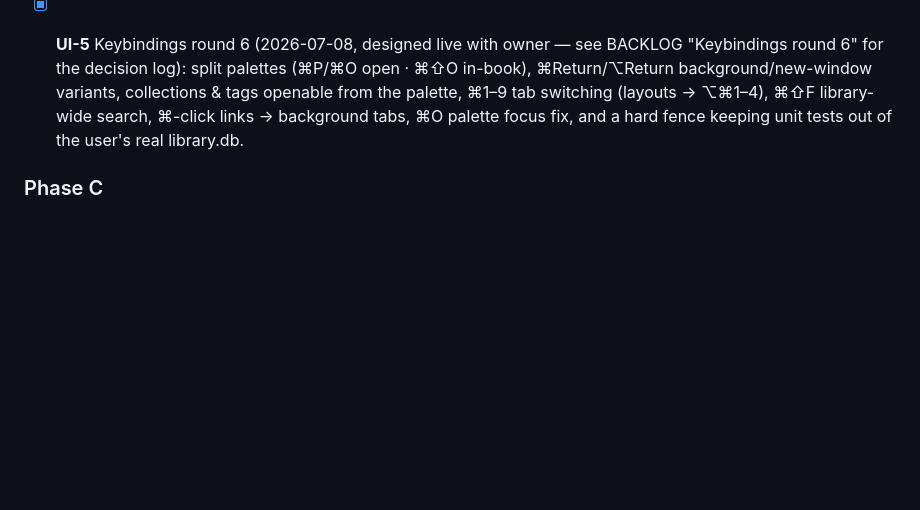
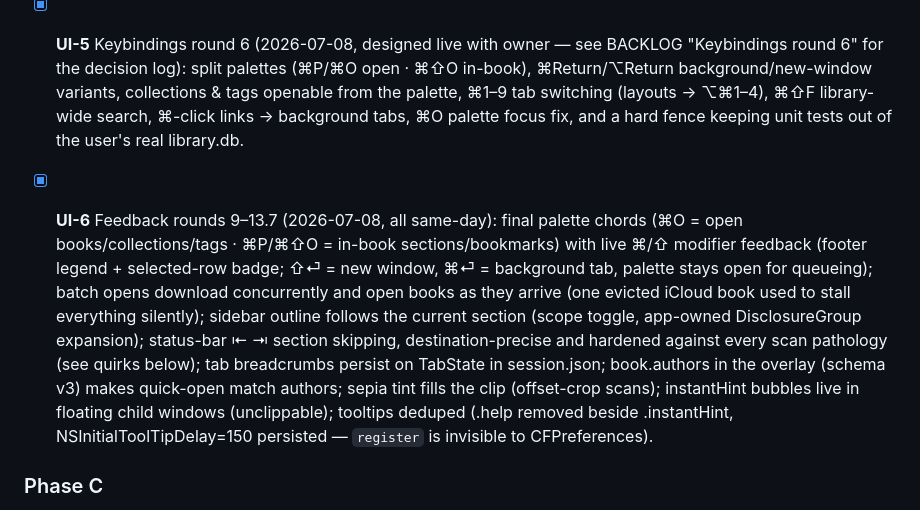
Before and after one commit to cable729/bluefold, a Markdown page: docs/PROGRESS.md, the part around one of its changes. GitHub-like rendering; blank space fills up the shorter version.

```diff
--- a/docs/PROGRESS.md
+++ b/docs/PROGRESS.md
@@ -71,6 +71,22 @@ the project owner's plan file; the milestone list below is self-contained.
   background tabs, ⌘O palette focus fix, and a hard fence keeping unit
   tests out of the user's real library.db.
 
+- [x] **UI-6** Feedback rounds 9–13.7 (2026-07-08, all same-day): final
+  palette chords (⌘O = open books/collections/tags · ⌘P/⌘⇧O = in-book
+  sections/bookmarks) with live ⌘/⇧ modifier feedback (footer legend +
+  selected-row badge; ⇧⏎ = new window, ⌘⏎ = background tab, palette stays
+  open for queueing); batch opens download concurrently and open books as
+  they arrive (one evicted iCloud book used to stall everything
+  silently); sidebar outline follows the current section (scope toggle,
+  app-owned DisclosureGroup expansion); status-bar ⇤ ⇥ section skipping,
+  destination-precise and hardened against every scan pathology (see
+  quirks below); tab breadcrumbs persist on TabState in session.json;
+  book.authors in the overlay (schema v3) makes quick-open match authors;
+  sepia tint fills the clip (offset-crop scans); instantHint bubbles live
+  in floating child windows (unclippable); tooltips deduped (.help
+  removed beside .instantHint, NSInitialToolTipDelay=150 persisted —
+  `register` is invisible to CFPreferences).
+
 ### Phase C
 - [~] **M16** iOS app: minimal tabbed reader + session restore DONE (simulator-verified); library/tags/search/sync UI pending
 - [~] **M17** XCUITest smoke suite EXISTS (`App/macOSUITests/`, `PDFReaderUITests` target hand-added to the pbxproj + shared scheme). Passing END-TO-END locally: quit-and-relaunch session restore, drag-reorder (real synthesized drag), and the assert-only render smokes (`RenderSmokeUITests`: two-row strip + group header, split view from a restored session). Tear-off and cross-window drag tests are written but local XCUITest synthesis can't drive them (see quirks below) — they're unit-tested at the state-machine level (`TabStripDragTests`) and left to CI/human hands end-to-end. Run locally with a fresh app bundle ID: `xcodebuild ... test PDFREADER_BUNDLE_ID_SUFFIX=.uitest<N>`. Remaining: CI job B (xcodebuild UI tests + iOS sim build) once the CI hang below is resolved.
```
Also changed, not shown: other parts of docs/PROGRESS.md (+51 -9 lines), docs/BACKLOG.md (+30 -0 lines).
